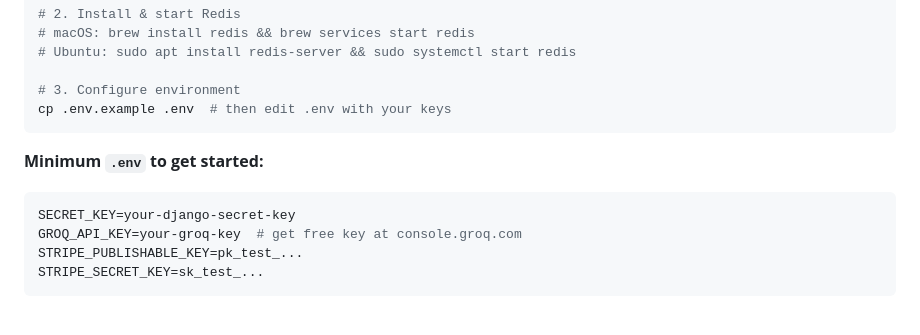
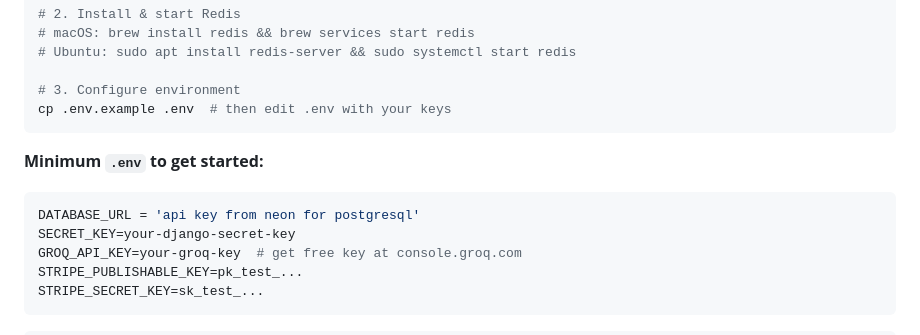
Before and after one commit to PuspaKamalOli/techhub-ecommerce, a Markdown page: README.md, the part around the change. Rendered like a GitHub page.

````diff
--- a/README.md
+++ b/README.md
@@ -115,6 +115,7 @@ cp .env.example .env  # then edit .env with your keys
 
 **Minimum `.env` to get started:**
 ```env
+DATABASE_URL = 'api key from neon for postgresql'
 SECRET_KEY=your-django-secret-key
 GROQ_API_KEY=your-groq-key  # get free key at console.groq.com
 STRIPE_PUBLISHABLE_KEY=pk_test_...
````
